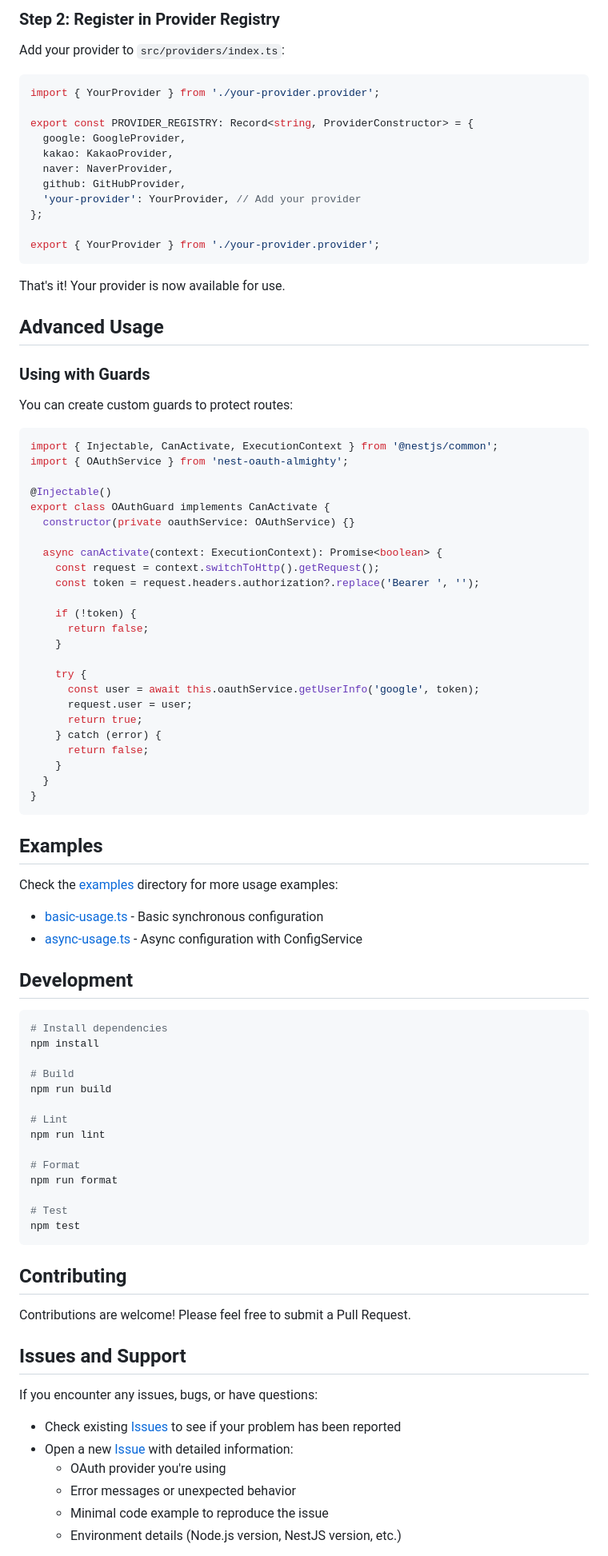
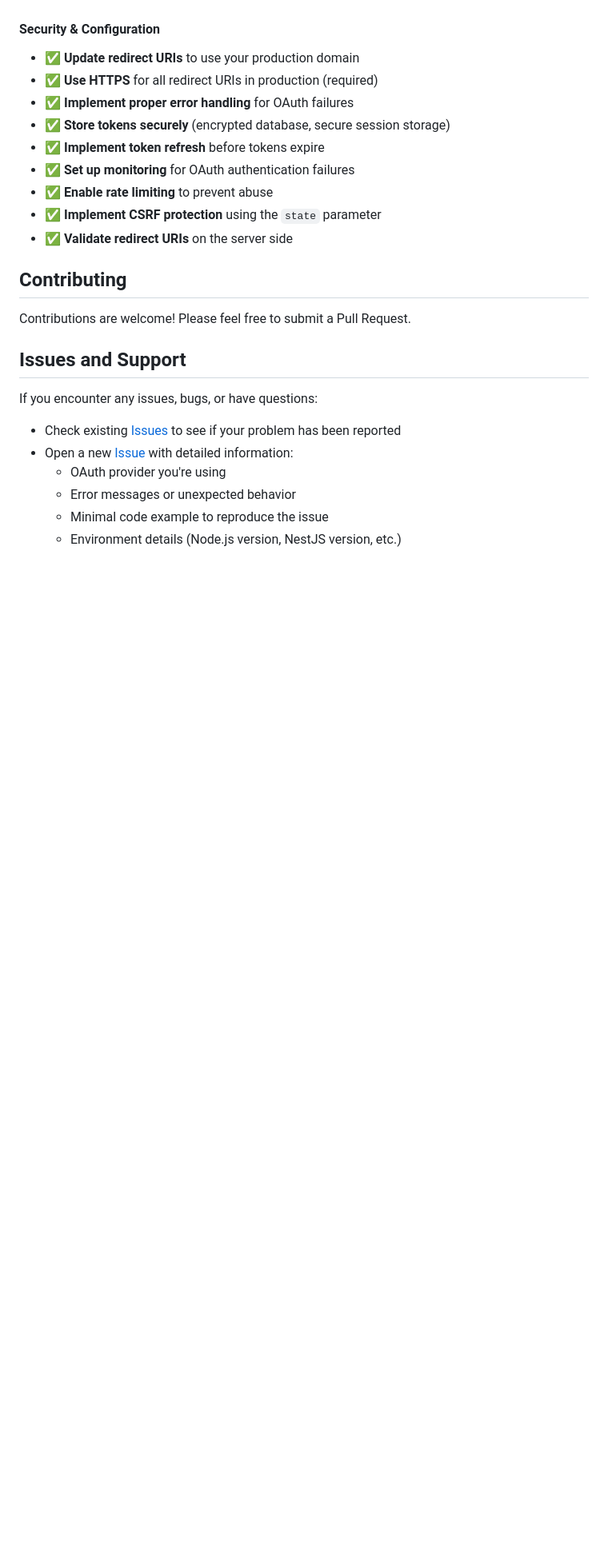
Before and after one commit to roydevdemon/social-oauth-almighty, a Markdown page: README.md, the part around one of its changes. Shown at 80% size. Rendered like a GitHub page; blank space fills up the shorter version.

````diff
--- a/README.md
+++ b/README.md
@@ -411,81 +359,13 @@ export class YourProvider extends BaseOAuthProvider {
-### Step 2: Register in Provider Registry
-
-Add your provider to `src/providers/index.ts`:
-
-```typescript
-import { YourProvider } from './your-provider.provider';
-
-export const PROVIDER_REGISTRY: Record<string, ProviderConstructor> = {
-  google: GoogleProvider,
-  kakao: KakaoProvider,
-  naver: NaverProvider,
-  github: GitHubProvider,
-  'your-provider': YourProvider, // Add your provider
-};
-
-export { YourProvider } from './your-provider.provider';
-```
-
-That's it! Your provider is now available for use.
-
-## Advanced Usage
-
-### Using with Guards
-
-You can create custom guards to protect routes:
-
-```typescript
-import { Injectable, CanActivate, ExecutionContext } from '@nestjs/common';
-import { OAuthService } from 'nest-oauth-almighty';
-
-@Injectable()
-export class OAuthGuard implements CanActivate {
-  constructor(private oauthService: OAuthService) {}
-
-  async canActivate(context: ExecutionContext): Promise<boolean> {
-    const request = context.switchToHttp().getRequest();
-    const token = request.headers.authorization?.replace('Bearer ', '');
-
-    if (!token) {
-      return false;
-    }
-
-    try {
-      const user = await this.oauthService.getUserInfo('google', token);
-      request.user = user;
-      return true;
-    } catch (error) {
-      return false;
-    }
-  }
-}
-```
-
-## Examples
-
-Check the [examples](./examples) directory for more usage examples:
-
-- [basic-usage.ts](./examples/basic-usage.ts) - Basic synchronous configuration
-- [async-usage.ts](./examples/async-usage.ts) - Async configuration with ConfigService
-
-## Development
-
-```bash
-# Install dependencies
-npm install
-
-# Build
-npm run build
-
-# Lint
-npm run lint
-
-# Format
-npm run format
-
-# Test
-npm test
-```
+#### Security & Configuration
+- ✅ **Update redirect URIs** to use your production domain
+- ✅ **Use HTTPS** for all redirect URIs in production (required)
+- ✅ **Implement proper error handling** for OAuth failures
+- ✅ **Store tokens securely** (encrypted database, secure session storage)
+- ✅ **Implement token refresh** before tokens expire
+- ✅ **Set up monitoring** for OAuth authentication failures
+- ✅ **Enable rate limiting** to prevent abuse
+- ✅ **Implement CSRF protection** using the `state` parameter
+- ✅ **Validate redirect URIs** on the server side
 
 ## Contributing
 
````
Also changed, not shown: other parts of README.md (+102 -154 lines).
